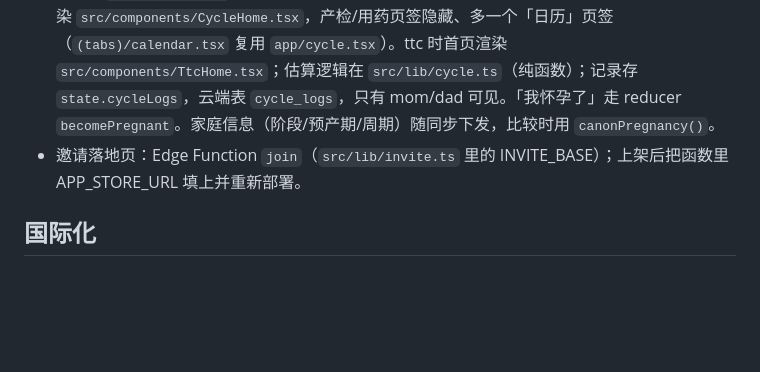
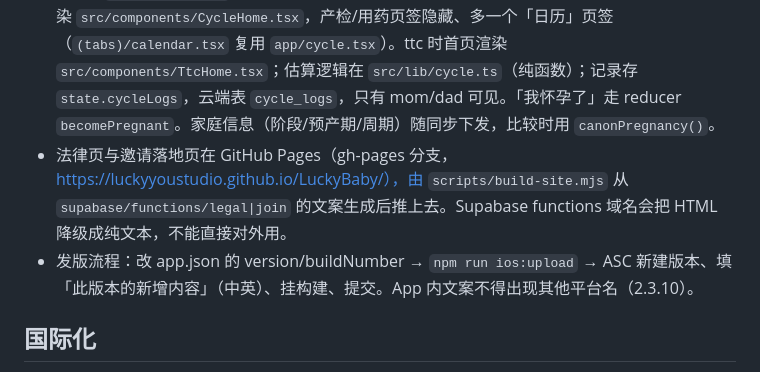
Before and after one commit to LuckyYouStudio/LuckyBaby, a Markdown page: CLAUDE.md, the part around the change. Rendered like a GitHub page; blank space fills up the shorter version.

Commit message:
CLAUDE.md：发版流程与 Pages 说明
Co-Authored-By: Claude Fable 5.1 <noreply@anthropic.com>

```diff
--- a/CLAUDE.md
+++ b/CLAUDE.md
@@ -35,7 +35,8 @@ npm run ios:device      # 装到数据线连着的 iPhone（Release 包，独立
 - `src/lib/reminders.ts` 本地提醒（产检/补充剂/准爸爸的“她还没记”）；`src/lib/photos.ts` 报告照片上传与签名链接；`src/lib/push.ts` 推送 token 登记。
 - 其他页面：`kicks` 数胎动、`contractions` 宫缩计时、`packing` 待产包、`settings` 外观与字号、`invite` 邀请二维码/分享、`scan` 扫码加入、`join` 深链接 `luckybaby://join?code=`、`cycle` 备孕日历。
 - 阶段：`pregnancy.stage` ∈ cycle（只记经期）/ ttc（备孕）/ pregnant（缺省）。cycle 时首页渲染 `src/components/CycleHome.tsx`，产检/用药页签隐藏、多一个「日历」页签（`(tabs)/calendar.tsx` 复用 `app/cycle.tsx`）。ttc 时首页渲染 `src/components/TtcHome.tsx`；估算逻辑在 `src/lib/cycle.ts`（纯函数）；记录存 `state.cycleLogs`，云端表 `cycle_logs`，只有 mom/dad 可见。「我怀孕了」走 reducer `becomePregnant`。家庭信息（阶段/预产期/周期）随同步下发，比较时用 `canonPregnancy()`。
-- 邀请落地页：Edge Function `join`（`src/lib/invite.ts` 里的 INVITE_BASE）；上架后把函数里 APP_STORE_URL 填上并重新部署。
+- 法律页与邀请落地页在 GitHub Pages（gh-pages 分支，https://luckyyoustudio.github.io/LuckyBaby/），由 `scripts/build-site.mjs` 从 `supabase/functions/legal|join` 的文案生成后推上去。Supabase functions 域名会把 HTML 降级成纯文本，不能直接对外用。
+- 发版流程：改 app.json 的 version/buildNumber → `npm run ios:upload` → ASC 新建版本、填「此版本的新增内容」（中英）、挂构建、提交。App 内文案不得出现其他平台名（2.3.10）。
 
 ## 国际化
 - `src/i18n/index.ts` 的 `tr('中文原文', {占位})`：中文原文即键，英文在 `src/i18n/en.ts`；没有对照返回原文。**新增任何界面文字都要用 tr() 包起来并补 en.ts**。
```
